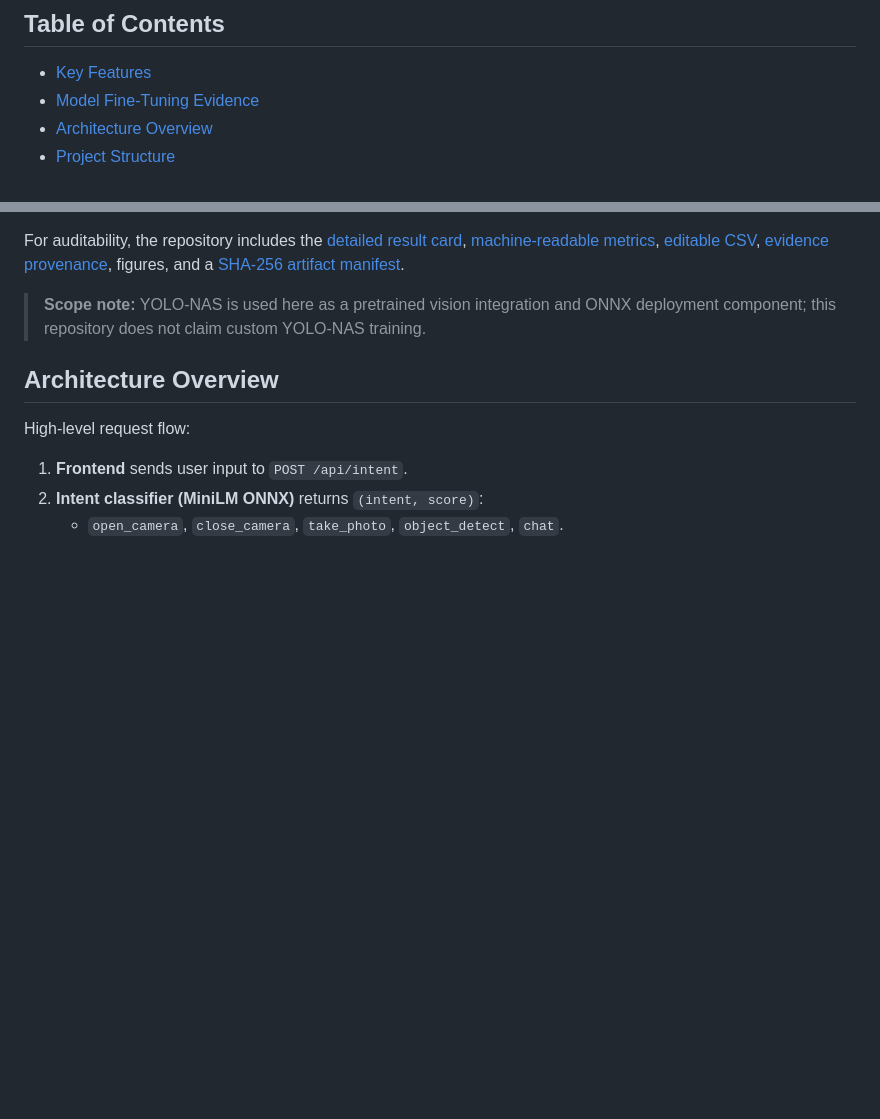
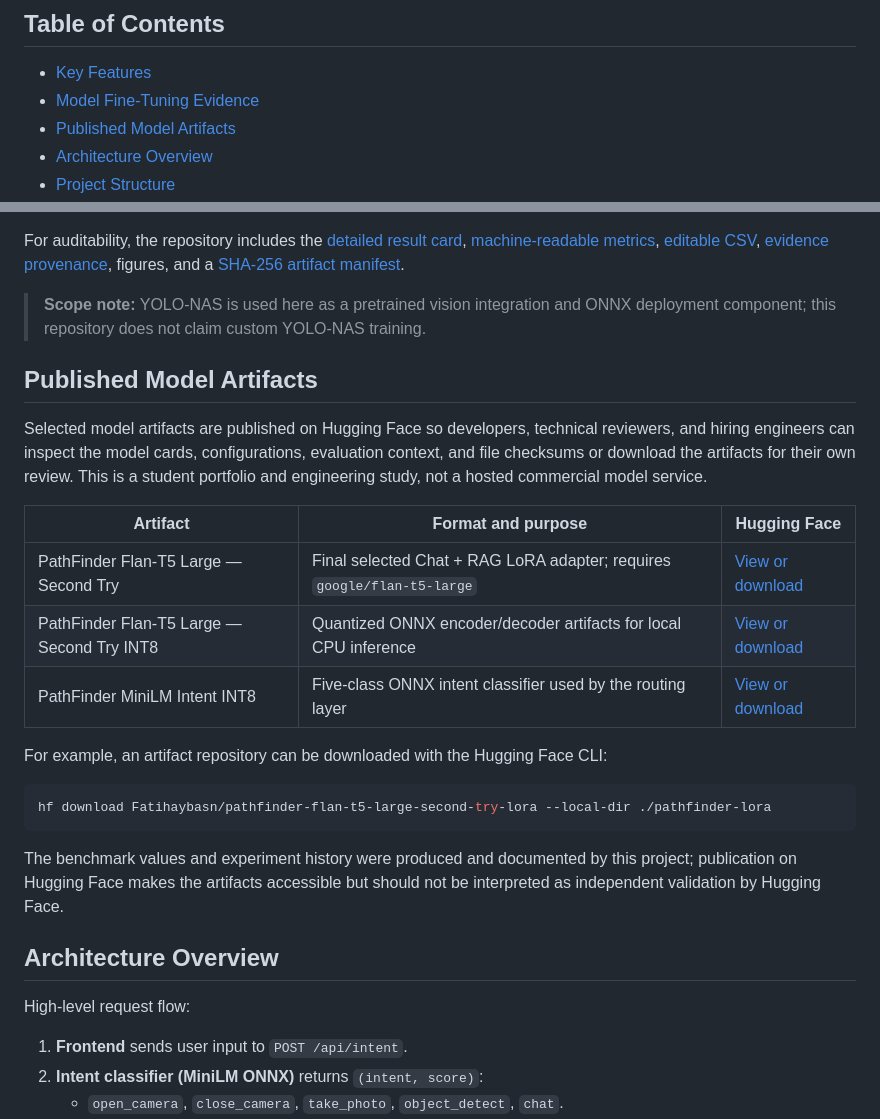
Before and after one commit to fatihaybsn/PathFinder-Ship, a Markdown page: README.md, 2 parts joined by grey strips. Drawn GitHub-style; blank space fills up the shorter version.

````diff
--- a/README.md
+++ b/README.md
@@ -18,6 +18,7 @@ There are no canned replies—every message is generated by the model under inst
 
 - [Key Features](#key-features)
 - [Model Fine-Tuning Evidence](#model-fine-tuning-evidence)
+- [Published Model Artifacts](#published-model-artifacts)
 - [Architecture Overview](#architecture-overview)
 - [Project Structure](#project-structure)
 - [Getting Started](#getting-started)
@@ -113,6 +114,24 @@ The existing **MiniLM INT8 ONNX** classifier was also preserved in the evidence
 For auditability, the repository includes the [detailed result card](docs/model-evidence/retraining-v2/RESULT_CARD.md), [machine-readable metrics](docs/model-evidence/retraining-v2/metrics/flan_retraining_results.json), [editable CSV](docs/model-evidence/retraining-v2/metrics/flan_retraining_results.csv), [evidence provenance](docs/model-evidence/retraining-v2/PROVENANCE.md), figures, and a [SHA-256 artifact manifest](docs/model-evidence/retraining-v2/artifact_manifest.json).
 
 > **Scope note:** YOLO-NAS is used here as a pretrained vision integration and ONNX deployment component; this repository does not claim custom YOLO-NAS training.
+
+## Published Model Artifacts
+
+Selected model artifacts are published on Hugging Face so developers, technical reviewers, and hiring engineers can inspect the model cards, configurations, evaluation context, and file checksums or download the artifacts for their own review. This is a student portfolio and engineering study, not a hosted commercial model service.
+
+| Artifact | Format and purpose | Hugging Face |
+|---|---|---|
+| PathFinder Flan-T5 Large — Second Try | Final selected Chat + RAG LoRA adapter; requires `google/flan-t5-large` | [View or download](https://huggingface.co/Fatihaybasn/pathfinder-flan-t5-large-second-try-lora) |
+| PathFinder Flan-T5 Large — Second Try INT8 | Quantized ONNX encoder/decoder artifacts for local CPU inference | [View or download](https://huggingface.co/Fatihaybasn/pathfinder-flan-t5-large-second-try-onnx-int8) |
+| PathFinder MiniLM Intent INT8 | Five-class ONNX intent classifier used by the routing layer | [View or download](https://huggingface.co/Fatihaybasn/pathfinder-minilm-intent-onnx-int8) |
+
+For example, an artifact repository can be downloaded with the Hugging Face CLI:
+
+```bash
+hf download Fatihaybasn/pathfinder-flan-t5-large-second-try-lora --local-dir ./pathfinder-lora
+```
+
+The benchmark values and experiment history were produced and documented by this project; publication on Hugging Face makes the artifacts accessible but should not be interpreted as independent validation by Hugging Face.
 
 ## Architecture Overview
 
````
Also changed, not shown: README_TR.md (+19 -0 lines).
